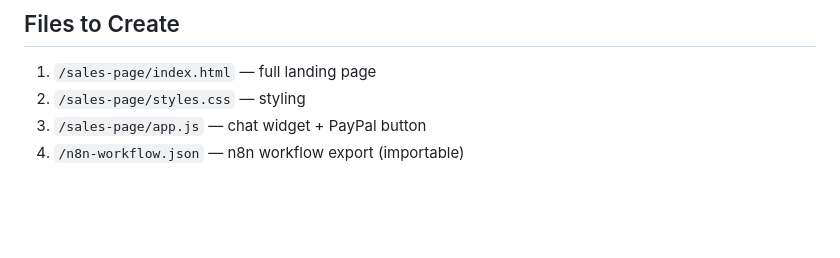
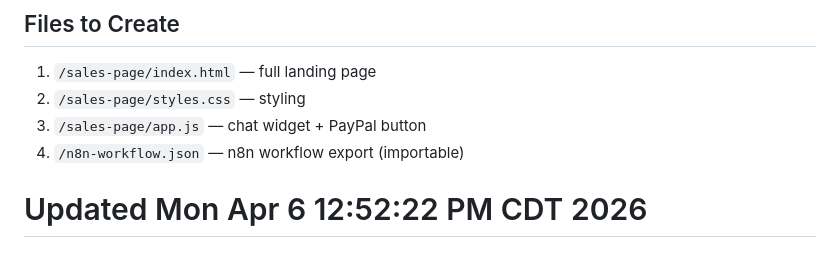
Before and after one commit to athompson0066/lead-magnet-sales-page, a Markdown page: README.md, the part around the change. GitHub-like rendering; blank space fills up the shorter version.

Commit message:
Trigger GitHub auto-deploy

```diff
--- a/README.md
+++ b/README.md
@@ -86,3 +86,4 @@ Monthly: Albert sends invoice via PayPal after 30 days
 2. `/sales-page/styles.css` — styling
 3. `/sales-page/app.js` — chat widget + PayPal button
 4. `/n8n-workflow.json` — n8n workflow export (importable)
+# Updated Mon Apr  6 12:52:22 PM CDT 2026
```
